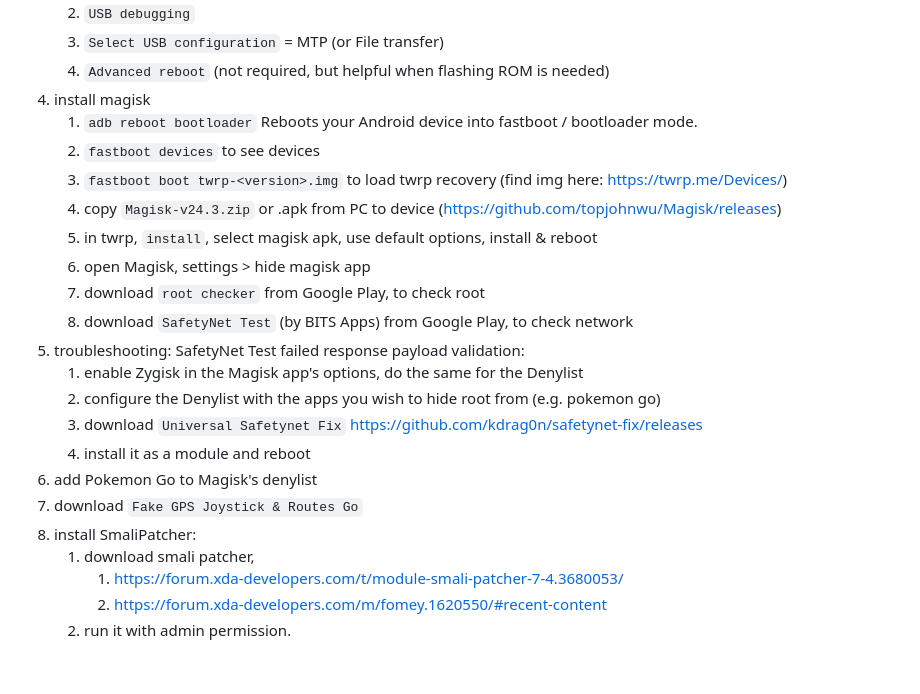
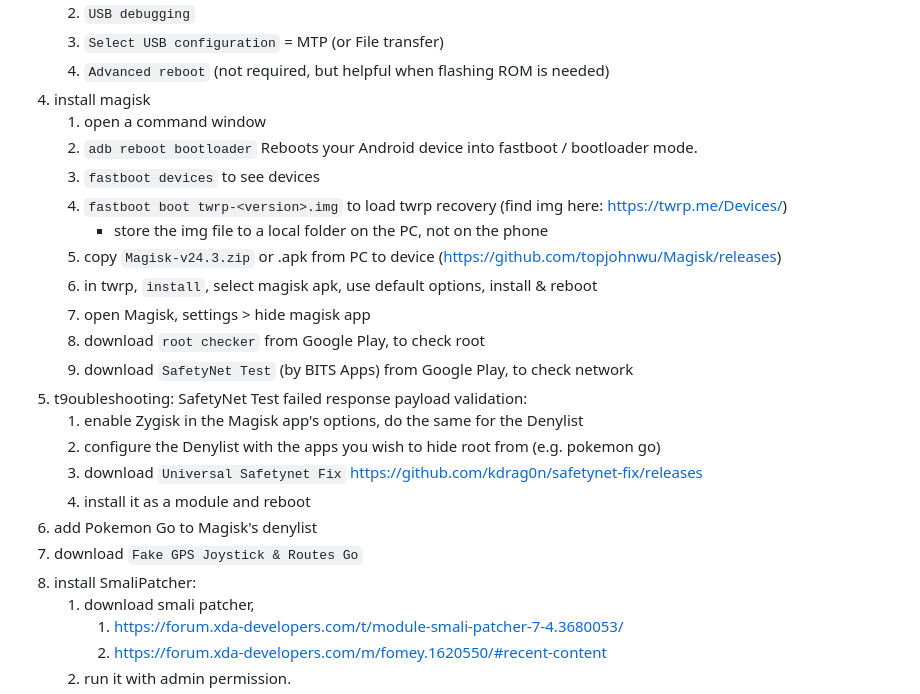
Before and after one commit to g607/g607.github.io, a Markdown page: notes/pokemon_go_spoofing.md, the part around the change. Rendered like a GitHub page; blank space fills up the shorter version.

```diff
--- a/notes/pokemon_go_spoofing.md
+++ b/notes/pokemon_go_spoofing.md
@@ -10,22 +10,24 @@
     3. `Select USB configuration` = MTP (or File transfer)
     4. `Advanced reboot` (not required, but helpful when flashing ROM is needed)
 4. install magisk
-    1. `adb reboot bootloader` Reboots your Android device into fastboot / bootloader mode.
-    2. `fastboot devices` to see devices
-    3. `fastboot boot twrp-<version>.img` to load twrp recovery (find img here: https://twrp.me/Devices/)
-    4. copy `Magisk-v24.3.zip` or .apk from PC to device (https://github.com/topjohnwu/Magisk/releases)
-    5. in twrp, `install`, select magisk apk, use default options, install & reboot
-    6. open Magisk, settings > hide magisk app
-    7. download `root checker` from Google Play, to check root
+    1. open a command window
+    2. `adb reboot bootloader` Reboots your Android device into fastboot / bootloader mode.
+    3. `fastboot devices` to see devices
+    4. `fastboot boot twrp-<version>.img` to load twrp recovery (find img here: https://twrp.me/Devices/)
+       - store the img file to a local folder on the PC, not on the phone
+    5. copy `Magisk-v24.3.zip` or .apk from PC to device (https://github.com/topjohnwu/Magisk/releases)
+    6. in twrp, `install`, select magisk apk, use default options, install & reboot
+    7. open Magisk, settings > hide magisk app
+    8. download `root checker` from Google Play, to check root
     8. download `SafetyNet Test` (by BITS Apps) from Google Play, to check network
-5. troubleshooting: SafetyNet Test failed response payload validation:
+6. t9oubleshooting: SafetyNet Test failed response payload validation:
     1. enable Zygisk in the Magisk app's options, do the same for the Denylist
     2. configure the Denylist with the apps you wish to hide root from (e.g. pokemon go)
     3. download `Universal Safetynet Fix` https://github.com/kdrag0n/safetynet-fix/releases
     4. install it as a module and reboot
-6. add Pokemon Go to Magisk's denylist
-7. download `Fake GPS Joystick & Routes Go`
-8. install SmaliPatcher:
+7. add Pokemon Go to Magisk's denylist
+8. download `Fake GPS Joystick & Routes Go`
+9. install SmaliPatcher:
     1. download smali patcher,
         1. https://forum.xda-developers.com/t/module-smali-patcher-7-4.3680053/
         2. https://forum.xda-developers.com/m/fomey.1620550/#recent-content
```
